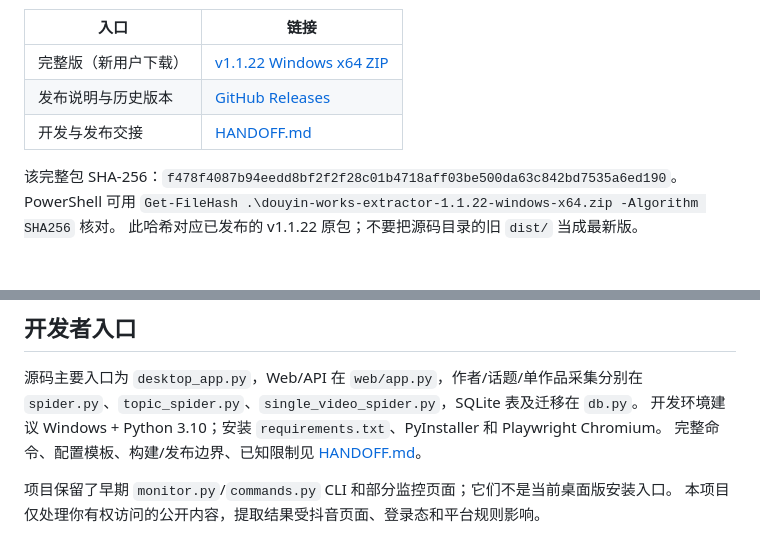
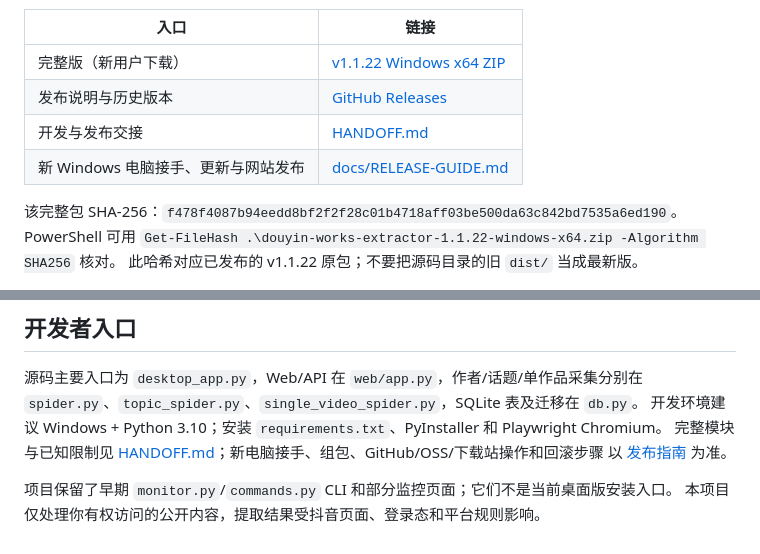
Before and after one commit to nmrsz645-bit/douyin-works-extractor-desktop, a Markdown page: README.md, 2 parts joined by grey strips. Drawn GitHub-style.

Commit message:
docs: add Windows handoff and publishing guide

```diff
--- a/README.md
+++ b/README.md
@@ -9,6 +9,7 @@
 | 完整版（新用户下载） | [v1.1.22 Windows x64 ZIP](https://github.com/nmrsz645-bit/douyin-works-extractor-desktop/releases/download/v1.1.22/douyin-works-extractor-1.1.22-windows-x64.zip) |
 | 发布说明与历史版本 | [GitHub Releases](https://github.com/nmrsz645-bit/douyin-works-extractor-desktop/releases) |
 | 开发与发布交接 | [HANDOFF.md](HANDOFF.md) |
+| 新 Windows 电脑接手、更新与网站发布 | [docs/RELEASE-GUIDE.md](docs/RELEASE-GUIDE.md) |
 
 该完整包 SHA-256：`f478f4087b94eedd8bf2f2f28c01b4718aff03be500da63c842bd7535a6ed190`。
 PowerShell 可用 `Get-FileHash .\douyin-works-extractor-1.1.22-windows-x64.zip -Algorithm SHA256` 核对。
@@ -94,7 +95,8 @@ PowerShell 可用 `Get-FileHash .\douyin-works-extractor-1.1.22-windows-x64.zip
 源码主要入口为 `desktop_app.py`，Web/API 在 `web/app.py`，作者/话题/单作品采集分别在
 `spider.py`、`topic_spider.py`、`single_video_spider.py`，SQLite 表及迁移在 `db.py`。
 开发环境建议 Windows + Python 3.10；安装 `requirements.txt`、PyInstaller 和 Playwright Chromium。
-完整命令、配置模板、构建/发布边界、已知限制见 [HANDOFF.md](HANDOFF.md)。
+完整模块与已知限制见 [HANDOFF.md](HANDOFF.md)；新电脑接手、组包、GitHub/OSS/下载站操作和回滚步骤
+以 [发布指南](docs/RELEASE-GUIDE.md) 为准。
 
 项目保留了早期 `monitor.py`/`commands.py` CLI 和部分监控页面；它们不是当前桌面版安装入口。
 本项目仅处理你有权访问的公开内容，提取结果受抖音页面、登录态和平台规则影响。
```
Also changed, not shown: HANDOFF.md (+3 -0 lines), docs/RELEASE-GUIDE.md (added, +209 -0 lines).
